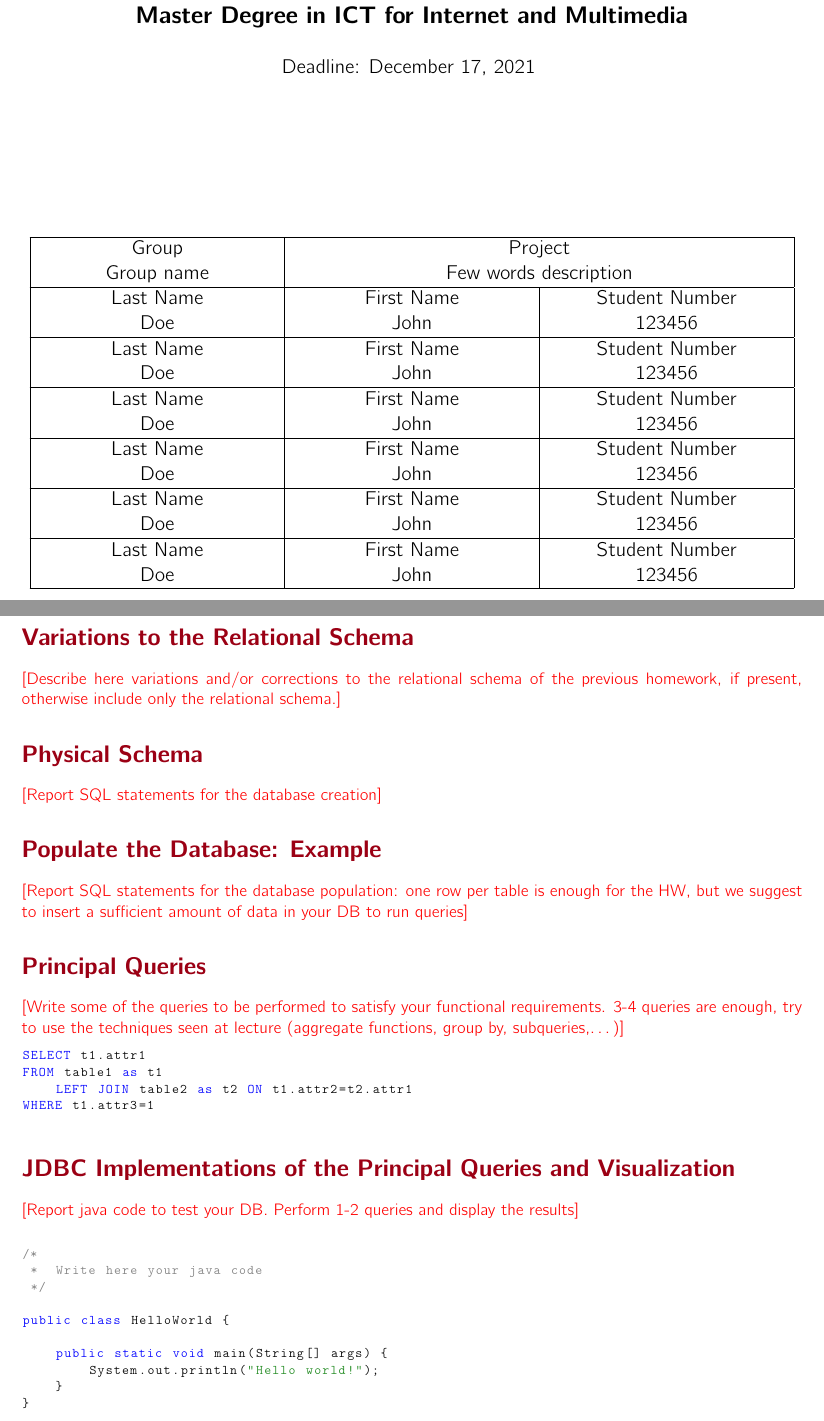
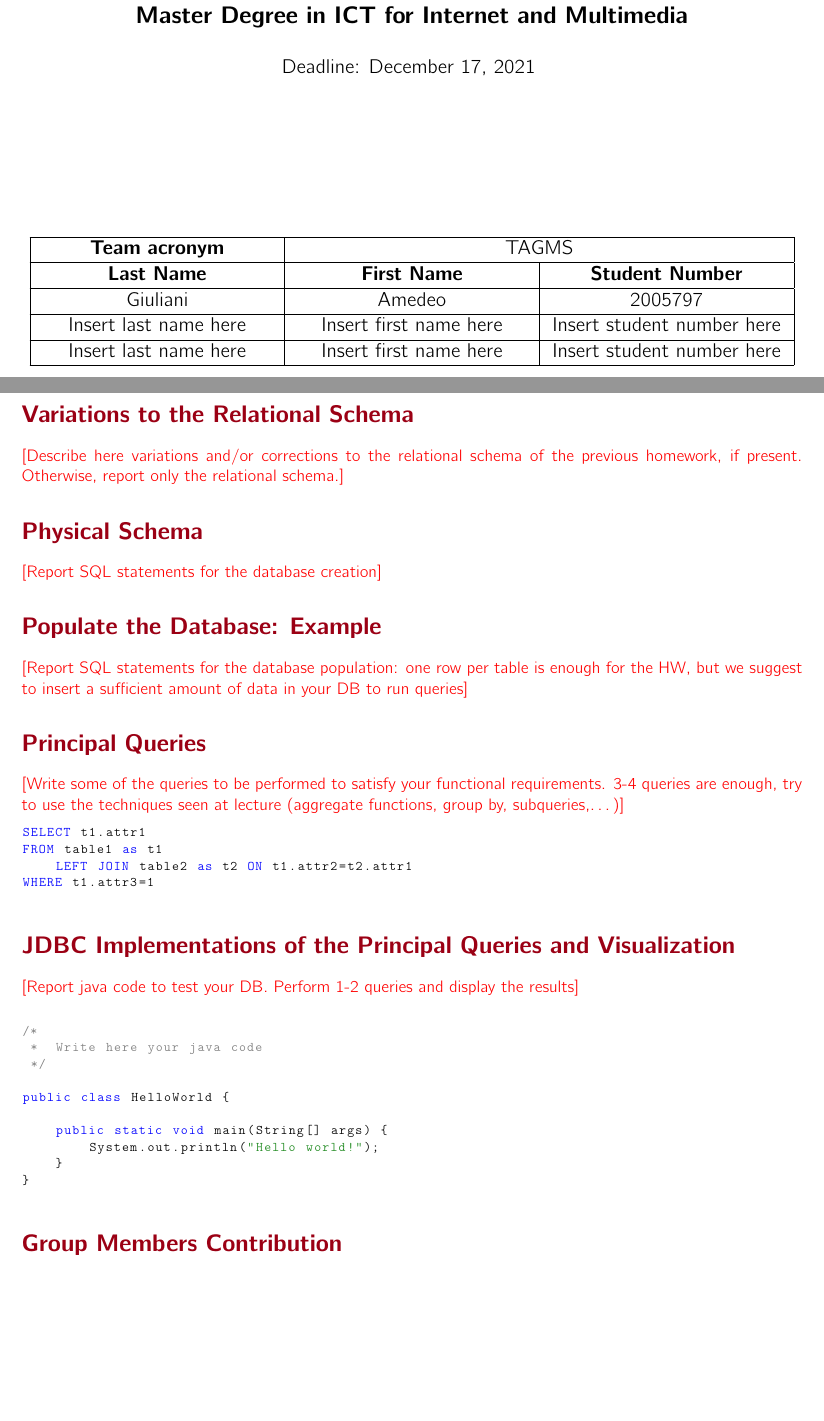
Before and after one commit to vittorioexp/tagms-database, a LaTeX problem sheet (fdb-homework3-template/main.tex, which reads fdb-homework3-template/groupdata.tex, fdb-homework3-template/sections/Variations.tex): two parts of pages 1 and 2 of 2, joined at a grey line, cut so that both start at the same text, the shorter picture padded with empty space. Compiled offline with pdfLaTeX.

Commit message:
update hw3 template and initial hw3 upload

```diff
--- a/fdb-homework3-template/groupdata.tex
+++ b/fdb-homework3-template/groupdata.tex
@@ -1,11 +1,9 @@
 \centering
 \begin{longtable}{|p{.3\columnwidth}|p{.3\columnwidth} |p{.3\columnwidth}|}
 \hline
- \makecell{Group \\ Group name} & \multicolumn{2}{c|}{\makecell{Project \\ Few words description}} \\ \hline
- \makecell{Last Name \\ Doe} & \makecell{First Name \\ John} & \makecell{Student Number \\ 123456} \\\hline
- \makecell{Last Name \\ Doe} & \makecell{First Name \\ John} & \makecell{Student Number \\ 123456} \\\hline
- \makecell{Last Name \\ Doe} & \makecell{First Name \\ John} & \makecell{Student Number \\ 123456} \\\hline
- \makecell{Last Name \\ Doe} & \makecell{First Name \\ John} & \makecell{Student Number \\ 123456} \\\hline
- \makecell{Last Name \\ Doe} & \makecell{First Name \\ John} & \makecell{Student Number \\ 123456} \\\hline
- \makecell{Last Name \\ Doe} & \makecell{First Name \\ John} & \makecell{Student Number \\ 123456} \\\hline
+ \makecell{\textbf{Team acronym}} & \multicolumn{2}{c|}{\makecell{TAGMS}} \\ \hline
+ \makecell{\textbf{Last Name}} & \makecell{\textbf{First Name}} & \makecell{\textbf{Student Number}} \\\hline
+ \makecell{Giuliani} & \makecell{Amedeo} & \makecell{2005797} \\\hline
+\makecell{Insert last name here} & \makecell{Insert first name here} & \makecell{Insert student number here} \\\hline
+\makecell{Insert last name here} & \makecell{Insert first name here} & \makecell{Insert student number here} \\\hline
 \end{longtable}
--- a/fdb-homework3-template/main.tex
+++ b/fdb-homework3-template/main.tex
@@ -13,4 +13,6 @@
 \input{sections/PrincipalQueries}
 \input{sections/JDBC}
 
+\section{Group Members Contribution}
+
 \end{document}
--- a/fdb-homework3-template/sections/Variations.tex
+++ b/fdb-homework3-template/sections/Variations.tex
@@ -1,2 +1,2 @@
 \section{Variations to the Relational Schema}
-\textcolor{red}{[Describe here variations and/or corrections to the relational schema of the previous homework, if present, otherwise include only the relational schema.]}
+\textcolor{red}{[Describe here variations and/or corrections to the relational schema of the previous homework, if present. Otherwise, report only the relational schema.]}
```
Also changed, not shown: fdb-homework3-template/main.pdf (added), 2 other files.
